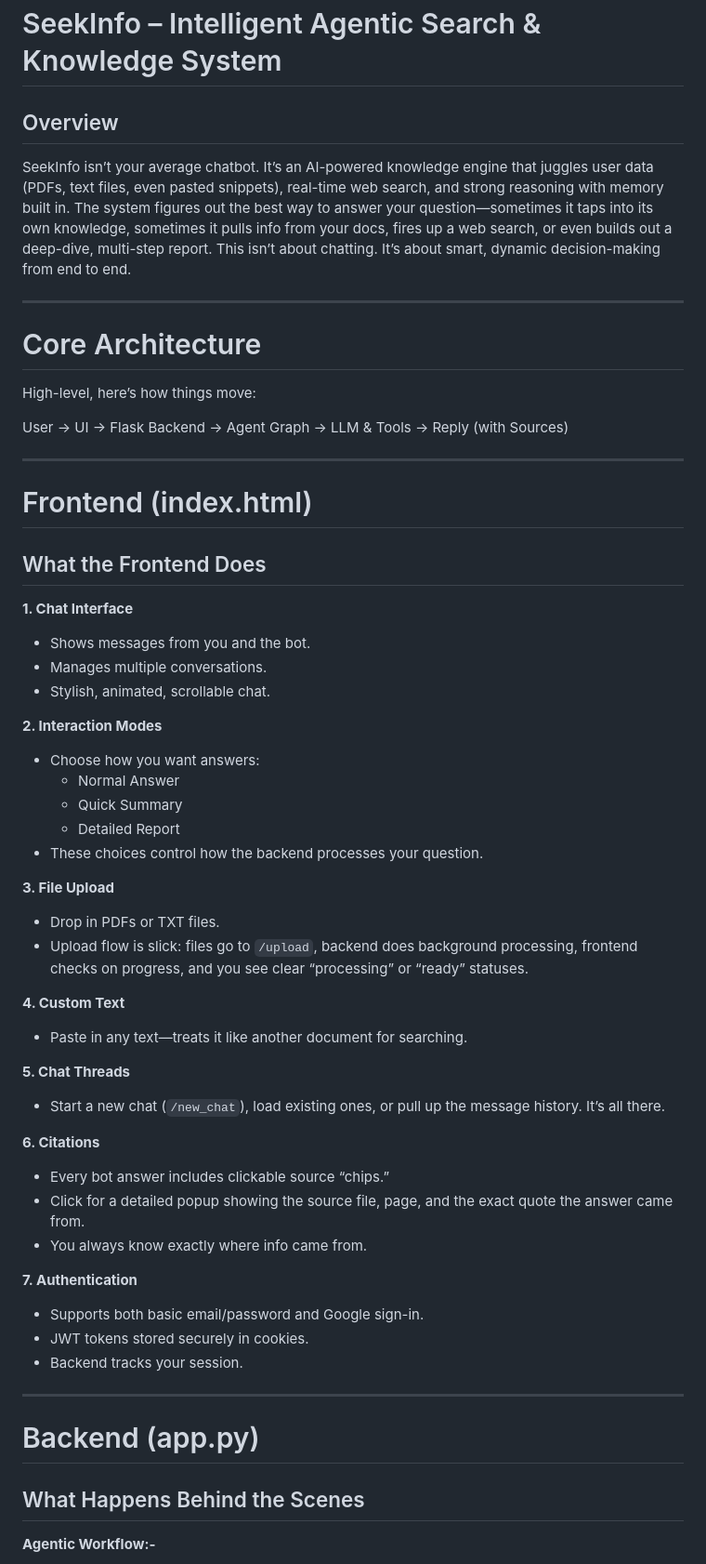
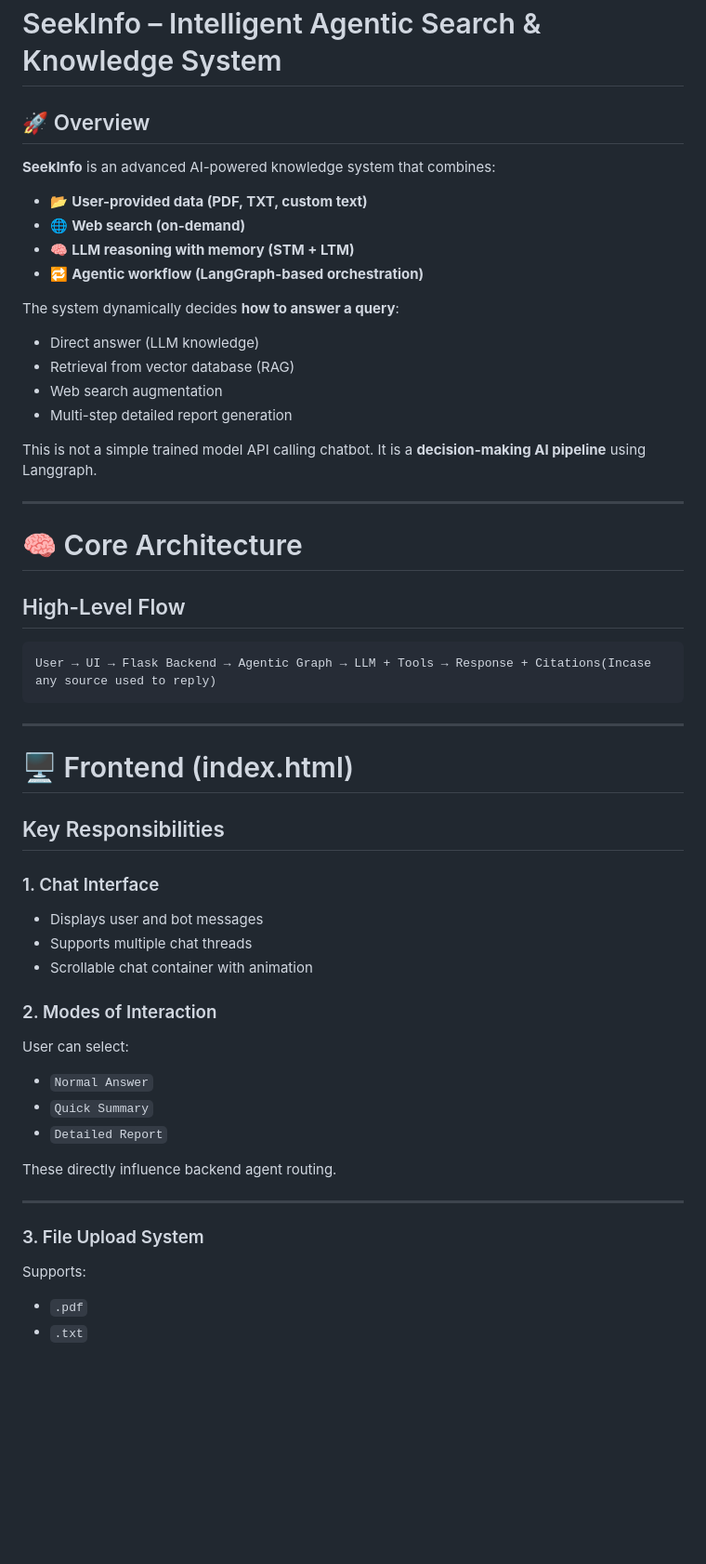
Before and after one commit to RajarshiBasak13/ASKDocs, a Markdown page: readme.md, the part around one of its changes. Shown at 93% size. Drawn GitHub-style; blank space fills up the shorter version.

````diff
--- a/readme.md
+++ b/readme.md
@@ -1,60 +1,61 @@
 # SeekInfo – Intelligent Agentic Search & Knowledge System
 
-## Overview
+## 🚀 Overview
 
-SeekInfo isn’t your average chatbot. It’s an AI-powered knowledge engine that juggles user data (PDFs, text files, even pasted snippets), real-time web search, and strong reasoning with memory built in. The system figures out the best way to answer your question—sometimes it taps into its own knowledge, sometimes it pulls info from your docs, fires up a web search, or even builds out a deep-dive, multi-step report. This isn’t about chatting. It’s about smart, dynamic decision-making from end to end.
+**SeekInfo** is an advanced AI-powered knowledge system that combines:
+
+* 📂 **User-provided data (PDF, TXT, custom text)**
+* 🌐 **Web search (on-demand)**
+* 🧠 **LLM reasoning with memory (STM + LTM)**
+* 🔁 **Agentic workflow (LangGraph-based orchestration)**
+
+The system dynamically decides **how to answer a query**:
+
+* Direct answer (LLM knowledge)
+* Retrieval from vector database (RAG)
+* Web search augmentation
+* Multi-step detailed report generation
+
+This is not a simple trained model API calling chatbot. It is a **decision-making AI pipeline** using Langgraph.
 
 ---
 
-# Core Architecture
+# 🧠 Core Architecture
 
-High-level, here’s how things move:
+## High-Level Flow
 
-User → UI → Flask Backend → Agent Graph → LLM & Tools → Reply (with Sources)
+```
+User → UI → Flask Backend → Agentic Graph → LLM + Tools → Response + Citations(Incase any source used to reply)
+```
 
 ---
 
-# Frontend (index.html)
+# 🖥️ Frontend (index.html)
 
-## What the Frontend Does
+## Key Responsibilities
 
-**1. Chat Interface**
-- Shows messages from you and the bot.
-- Manages multiple conversations.
-- Stylish, animated, scrollable chat.
+### 1. Chat Interface
 
-**2. Interaction Modes**
-- Choose how you want answers:
-  - Normal Answer
-  - Quick Summary
-  - Detailed Report
-- These choices control how the backend processes your question.
+* Displays user and bot messages
+* Supports multiple chat threads
+* Scrollable chat container with animation
 
-**3. File Upload**
-- Drop in PDFs or TXT files.
-- Upload flow is slick: files go to `/upload`, backend does background processing, frontend checks on progress, and you see clear “processing” or “ready” statuses.
+### 2. Modes of Interaction
 
-**4. Custom Text**
-- Paste in any text—treats it like another document for searching.
+User can select:
 
-**5. Chat Threads**
-- Start a new chat (`/new_chat`), load existing ones, or pull up the message history. It’s all there.
+* `Normal Answer`
+* `Quick Summary`
+* `Detailed Report`
 
-**6. Citations**
-- Every bot answer includes clickable source “chips.”
-- Click for a detailed popup showing the source file, page, and the exact quote the answer came from.
-- You always know exactly where info came from.
-
-**7. Authentication**
-- Supports both basic email/password and Google sign-in.
-- JWT tokens stored securely in cookies.
-- Backend tracks your session.
+These directly influence backend agent routing.
 
 ---
 
-# Backend (app.py)
+### 3. File Upload System
 
-## What Happens Behind the Scenes
+Supports:
 
-**Agentic Workflow:-**
+* `.pdf`
+* `.txt`
 
````
Also changed, not shown: other parts of readme.md (+385 -94 lines).
